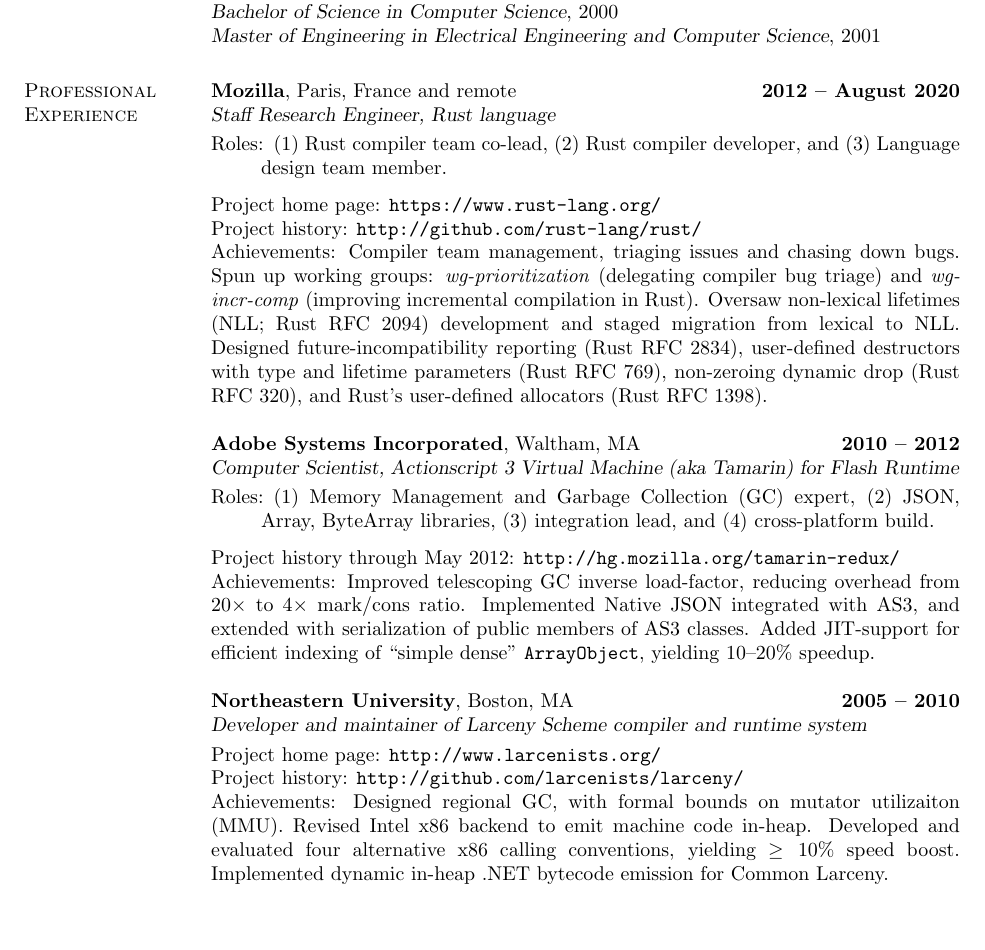
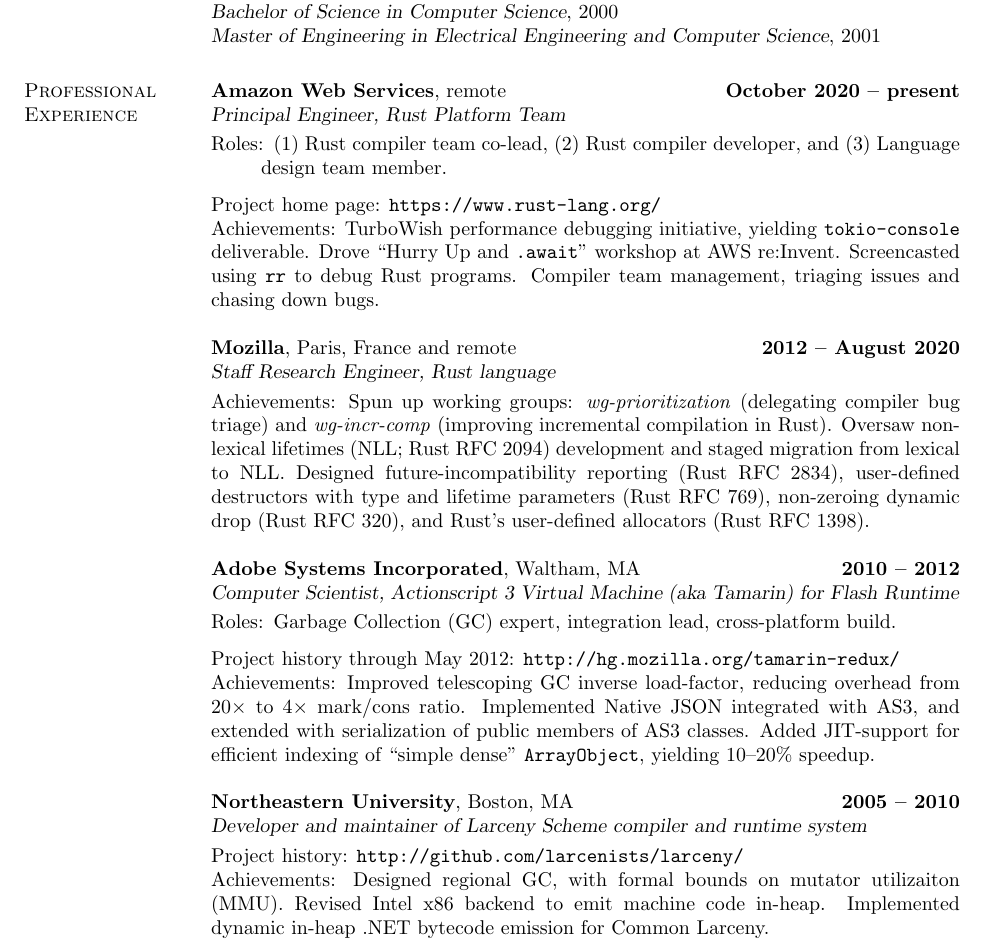
Before and after one commit to pnkfelix/pnkfelix.github.com, a LaTeX CV (pnkfelix/resume/fsk-resume.tex): part of page 1 of 2, cut so that both start at the same text, the shorter picture padded with empty space. Compiled offline with pdfLaTeX.

Commit message:
updated resume to help a friend.

```diff
--- a/pnkfelix/resume/fsk-resume.tex
+++ b/pnkfelix/resume/fsk-resume.tex
@@ -75,25 +75,29 @@
     % Professional Experience
     \section{\mysidestyle Professional\\Experience}
 
-    \textbf{Mozilla}, Paris, France and remote \hfill \textbf{2012 -- August 2020}\\\vspace{1mm}%
-    \textsl{Staff Research Engineer, Rust language}
+    \textbf{Amazon Web Services}, remote \hfill \textbf{October 2020 -- present}\\\vspace{1mm}%
+    \textsl{Principal Engineer, Rust Platform Team}
 \begin{description}
 \item[\rm Roles:]
   (1) Rust compiler team co-lead, (2) Rust compiler developer, and (3) Language design team member.
 \end{description}
     \vspace{-2mm}
     Project home page: {\tt https://www.rust-lang.org/} \\
-    Project history: {\tt http://github.com/rust-lang/rust/} \\
-    Achievements: Compiler team management, triaging issues and chasing down bugs. Spun up working groups: \emph{wg-prioritization} (delegating compiler bug triage) and \emph{wg-incr-comp} (improving incremental compilation in Rust). Oversaw non-lexical lifetimes (NLL; Rust RFC~2094) development and staged migration from lexical to NLL. Designed future-incompatibility reporting (Rust RFC~2834), user-defined destructors with type and lifetime parameters (Rust RFC~769), non-zeroing dynamic drop (Rust RFC~320),  and Rust's user-defined allocators (Rust RFC~1398).
+%    Project history: {\tt http://github.com/rust-lang/rust/} \\
+    Achievements: TurboWish performance debugging initiative, yielding \texttt{tokio-console} deliverable. Drove ``Hurry Up and \texttt{.await}'' workshop
+    %({\tt https://huaa.workshops.async-rust.dev/})
+    at AWS re:Invent. Screencasted using \texttt{rr} to debug Rust programs. Compiler team management, triaging issues and chasing down bugs.
+
+    \textbf{Mozilla}, Paris, France and remote \hfill \textbf{2012 -- August 2020}\\\vspace{1mm}%
+    \textsl{Staff Research Engineer, Rust language} \\
+    Achievements: Spun up working groups: \emph{wg-prioritization} (delegating compiler bug triage) and \emph{wg-incr-comp} (improving incremental compilation in Rust). Oversaw non-lexical lifetimes (NLL; Rust RFC~2094) development and staged migration from lexical to NLL. Designed future-incompatibility reporting (Rust RFC~2834), user-defined destructors with type and lifetime parameters (Rust RFC~769), non-zeroing dynamic drop (Rust RFC~320),  and Rust's user-defined allocators (Rust RFC~1398).
 
     \textbf{Adobe Systems Incorporated}, Waltham, MA \hfill \textbf{2010 -- 2012}\\\vspace{1mm}%
     \textsl{Computer Scientist, Actionscript 3 Virtual Machine (aka Tamarin) for Flash Runtime}
 \begin{description}
-\item[\rm Roles:] (1)~Memory Management and Garbage Collection (GC) expert,
-  (2)~JSON, Array, ByteArray libraries,
-  (3)~integration lead,
-  and
-  (4)~cross-platform build.
+\item[\rm Roles:] Garbage Collection (GC) expert,
+  %(2)~JSON, Array, ByteArray libraries,
+  integration lead, cross-platform build.
 \end{description}
     \vspace{-2mm}
     Project history through May 2012: {\tt http://hg.mozilla.org/tamarin-redux/}\\
@@ -150,9 +154,11 @@
 
     \textbf{Northeastern University}, Boston, MA \hfill \textbf{2005 -- 2010}\\\vspace{1mm}%
     \textsl{Developer and maintainer of Larceny Scheme compiler and runtime system} \\
-    Project home page: {\tt http://www.larcenists.org/} \\
+%    Project home page: {\tt http://www.larcenists.org/} \\
     Project history: {\tt http://github.com/larcenists/larceny/}\\
-    Achievements: Designed regional GC, with formal bounds on mutator utilizaiton (MMU). Revised Intel x86 backend to emit machine code in-heap. Developed and evaluated four alternative x86 calling conventions, yielding $\geq 10\%$ speed boost. Implemented dynamic in-heap .NET bytecode emission for Common Larceny.
+    Achievements: Designed regional GC, with formal bounds on mutator utilizaiton (MMU). Revised Intel x86 backend to emit machine code in-heap.
+    %Developed and evaluated four alternative x86 calling conventions, yielding $\geq 10\%$ speed boost.
+    Implemented dynamic in-heap .NET bytecode emission for Common Larceny.
     \vspace{-2mm}
 %     \begin{list2}
 % \item
```
Also changed, not shown: pnkfelix/resume/fsk-resume.pdf.
